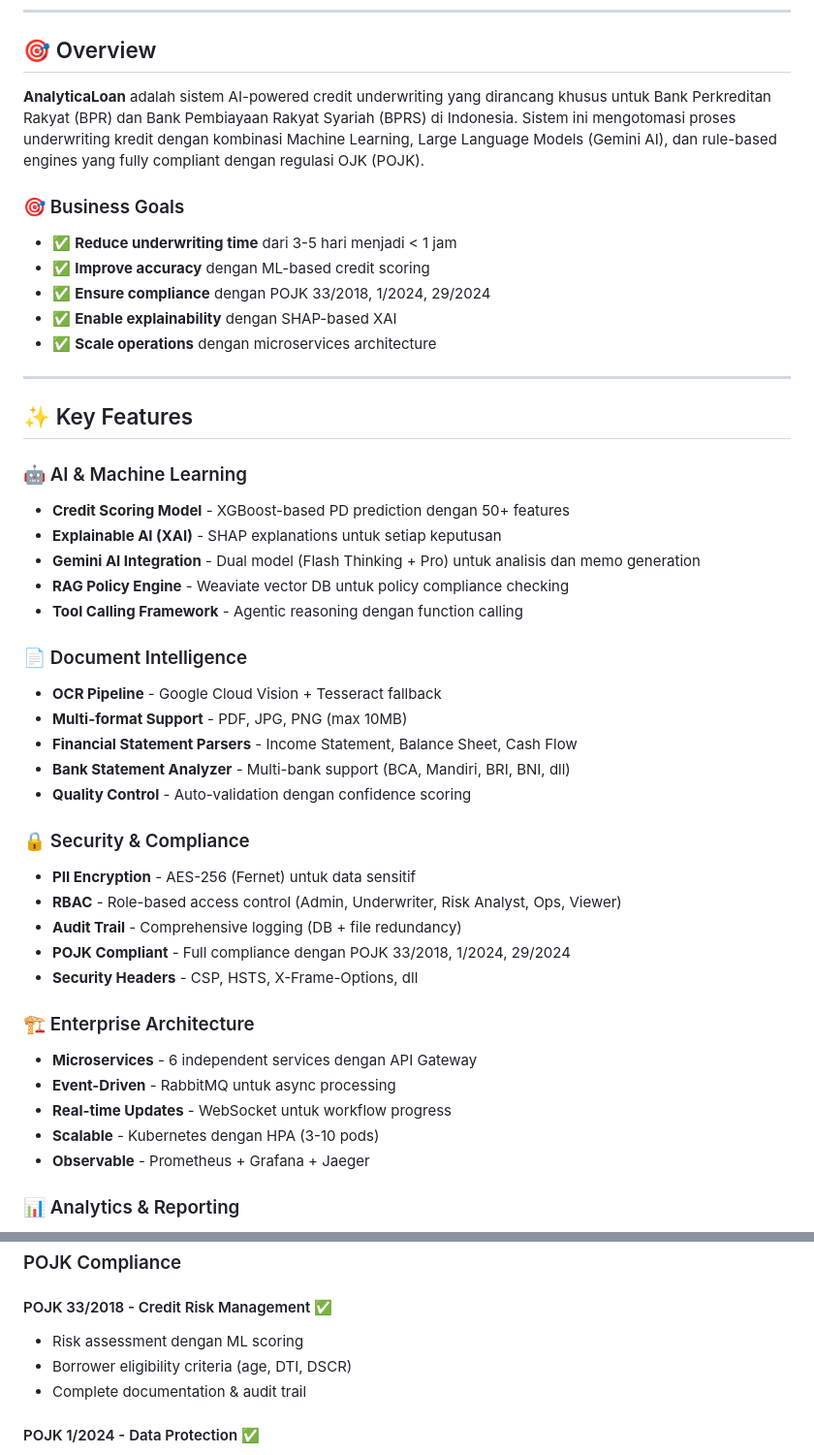
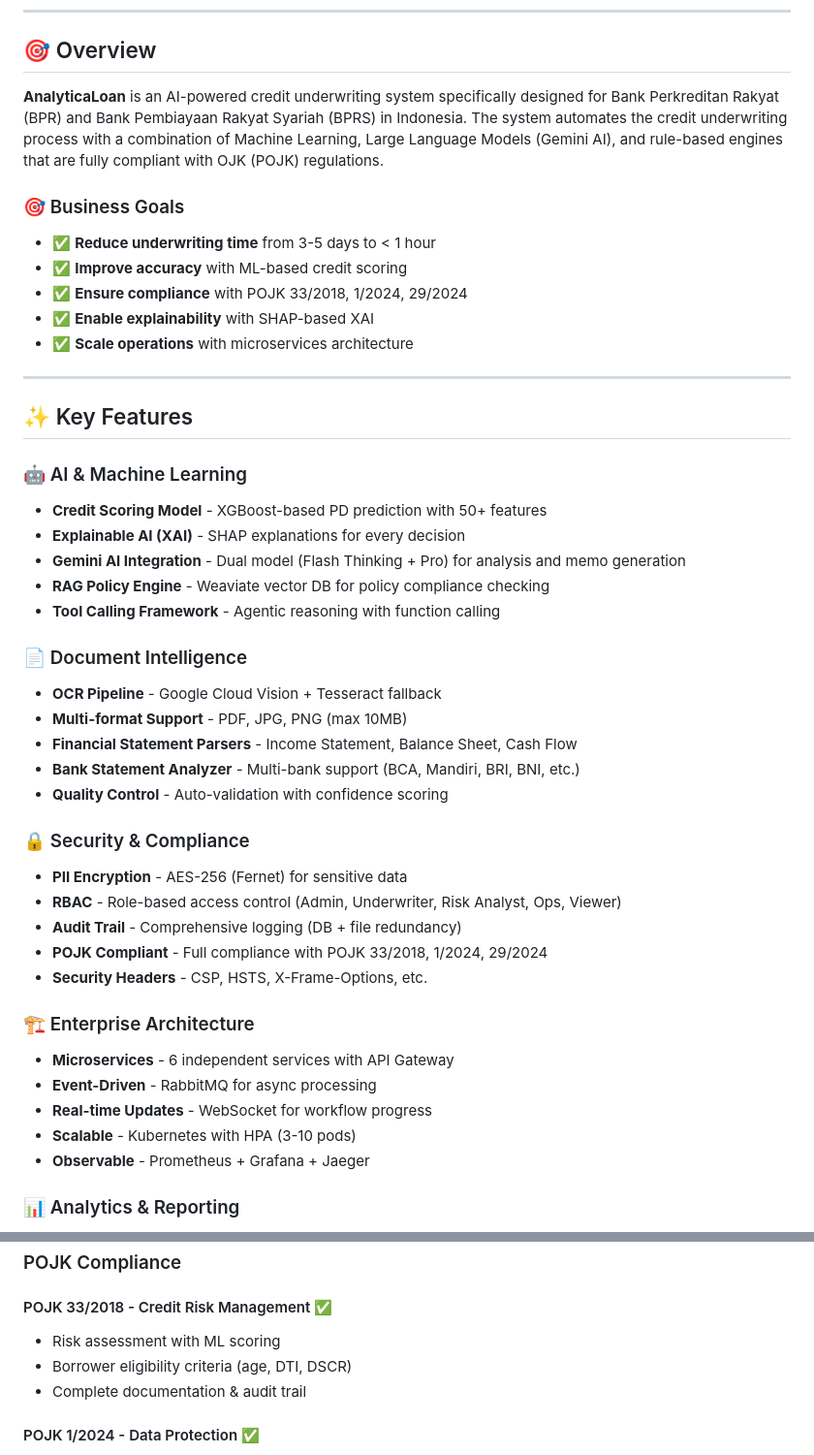
Before and after one commit to cgyudistira/analyticaloan, a Markdown page: README.md, 2 parts joined by grey strips. Shown at 97% size. GitHub-like rendering.

```diff
--- a/README.md
+++ b/README.md
@@ -43,46 +43,46 @@
 
 ## 🎯 Overview
 
-**AnalyticaLoan** adalah sistem AI-powered credit underwriting yang dirancang khusus untuk Bank Perkreditan Rakyat (BPR) dan Bank Pembiayaan Rakyat Syariah (BPRS) di Indonesia. Sistem ini mengotomasi proses underwriting kredit dengan kombinasi Machine Learning, Large Language Models (Gemini AI), dan rule-based engines yang fully compliant dengan regulasi OJK (POJK).
+**AnalyticaLoan** is an AI-powered credit underwriting system specifically designed for Bank Perkreditan Rakyat (BPR) and Bank Pembiayaan Rakyat Syariah (BPRS) in Indonesia. The system automates the credit underwriting process with a combination of Machine Learning, Large Language Models (Gemini AI), and rule-based engines that are fully compliant with OJK (POJK) regulations.
 
 ### 🎯 Business Goals
 
-- ✅ **Reduce underwriting time** dari 3-5 hari menjadi < 1 jam
-- ✅ **Improve accuracy** dengan ML-based credit scoring
-- ✅ **Ensure compliance** dengan POJK 33/2018, 1/2024, 29/2024
-- ✅ **Enable explainability** dengan SHAP-based XAI
-- ✅ **Scale operations** dengan microservices architecture
+- ✅ **Reduce underwriting time** from 3-5 days to < 1 hour
+- ✅ **Improve accuracy** with ML-based credit scoring
+- ✅ **Ensure compliance** with POJK 33/2018, 1/2024, 29/2024
+- ✅ **Enable explainability** with SHAP-based XAI
+- ✅ **Scale operations** with microservices architecture
 
 ---
 
 ## ✨ Key Features
 
 ### 🤖 AI & Machine Learning
-- **Credit Scoring Model** - XGBoost-based PD prediction dengan 50+ features
-- **Explainable AI (XAI)** - SHAP explanations untuk setiap keputusan
-- **Gemini AI Integration** - Dual model (Flash Thinking + Pro) untuk analisis dan memo generation
-- **RAG Policy Engine** - Weaviate vector DB untuk policy compliance checking
-- **Tool Calling Framework** - Agentic reasoning dengan function calling
+- **Credit Scoring Model** - XGBoost-based PD prediction with 50+ features
+- **Explainable AI (XAI)** - SHAP explanations for every decision
+- **Gemini AI Integration** - Dual model (Flash Thinking + Pro) for analysis and memo generation
+- **RAG Policy Engine** - Weaviate vector DB for policy compliance checking
+- **Tool Calling Framework** - Agentic reasoning with function calling
 
 ### 📄 Document Intelligence
 - **OCR Pipeline** - Google Cloud Vision + Tesseract fallback
 - **Multi-format Support** - PDF, JPG, PNG (max 10MB)
 - **Financial Statement Parsers** - Income Statement, Balance Sheet, Cash Flow
-- **Bank Statement Analyzer** - Multi-bank support (BCA, Mandiri, BRI, BNI, dll)
-- **Quality Control** - Auto-validation dengan confidence scoring
+- **Bank Statement Analyzer** - Multi-bank support (BCA, Mandiri, BRI, BNI, etc.)
+- **Quality Control** - Auto-validation with confidence scoring
 
 ### 🔒 Security & Compliance
-- **PII Encryption** - AES-256 (Fernet) untuk data sensitif
+- **PII Encryption** - AES-256 (Fernet) for sensitive data
 - **RBAC** - Role-based access control (Admin, Underwriter, Risk Analyst, Ops, Viewer)
 - **Audit Trail** - Comprehensive logging (DB + file redundancy)
-- **POJK Compliant** - Full compliance dengan POJK 33/2018, 1/2024, 29/2024
-- **Security Headers** - CSP, HSTS, X-Frame-Options, dll
+- **POJK Compliant** - Full compliance with POJK 33/2018, 1/2024, 29/2024
+- **Security Headers** - CSP, HSTS, X-Frame-Options, etc.
 
 ### 🏗️ Enterprise Architecture
-- **Microservices** - 6 independent services dengan API Gateway
-- **Event-Driven** - RabbitMQ untuk async processing
-- **Real-time Updates** - WebSocket untuk workflow progress
-- **Scalable** - Kubernetes dengan HPA (3-10 pods)
+- **Microservices** - 6 independent services with API Gateway
+- **Event-Driven** - RabbitMQ for async processing
+- **Real-time Updates** - WebSocket for workflow progress
+- **Scalable** - Kubernetes with HPA (3-10 pods)
 - **Observable** - Prometheus + Grafana + Jaeger
 
 ### 📊 Analytics & Reporting
@@ -319,7 +319,7 @@ make dev
 ### POJK Compliance
 
 #### POJK 33/2018 - Credit Risk Management ✅
-- Risk assessment dengan ML scoring
+- Risk assessment with ML scoring
 - Borrower eligibility criteria (age, DTI, DSCR)
 - Complete documentation & audit trail
 
```
